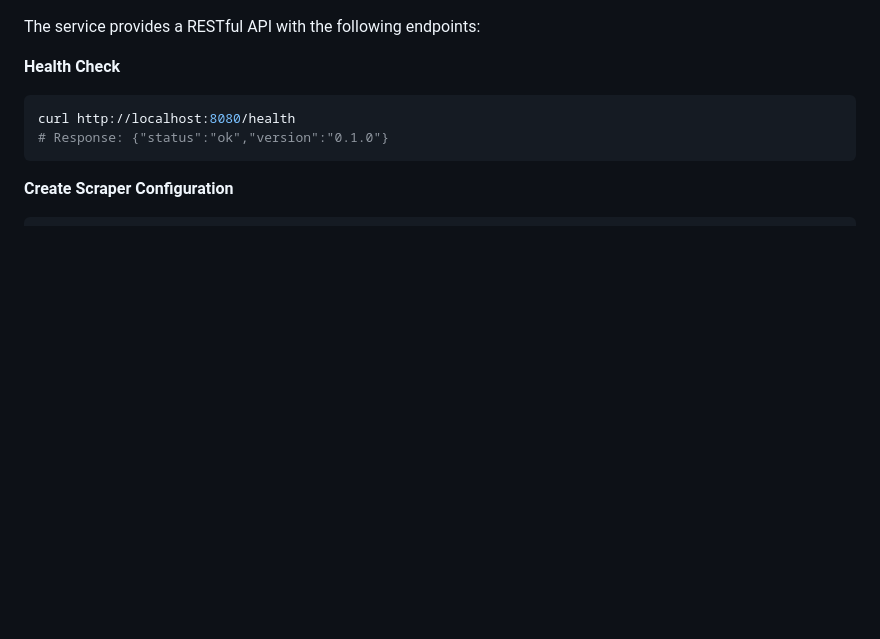
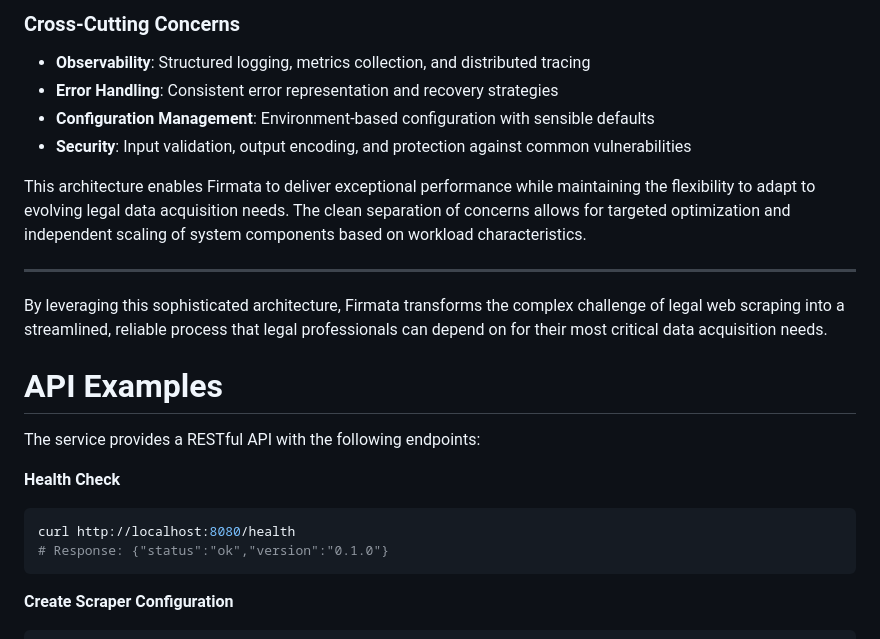
Before and after one commit to fortai-labs/firmata, a Markdown page: README.md, the part around the change printed below. Rendered like a GitHub page; blank space fills up the shorter version.

```diff
--- a/README.md
+++ b/README.md
@@ -60,3 +63,19 @@ The service follows a clean architecture approach with clear separation of conce
+### Cross-Cutting Concerns
+
+- **Observability**: Structured logging, metrics collection, and distributed tracing
+- **Error Handling**: Consistent error representation and recovery strategies
+- **Configuration Management**: Environment-based configuration with sensible defaults
+- **Security**: Input validation, output encoding, and protection against common vulnerabilities
+
+This architecture enables Firmata to deliver exceptional performance while maintaining the flexibility to adapt to evolving legal data acquisition needs. The clean separation of concerns allows for targeted optimization and independent scaling of system components based on workload characteristics.
+
+---
+
+By leveraging this sophisticated architecture, Firmata transforms the complex challenge of legal web scraping into a streamlined, reliable process that legal professionals can depend on for their most critical data acquisition needs.
+
+
+
+# API Examples
 
 The service provides a RESTful API with the following endpoints:
 
```
Also changed, not shown: other parts of README.md (+44 -41 lines).
